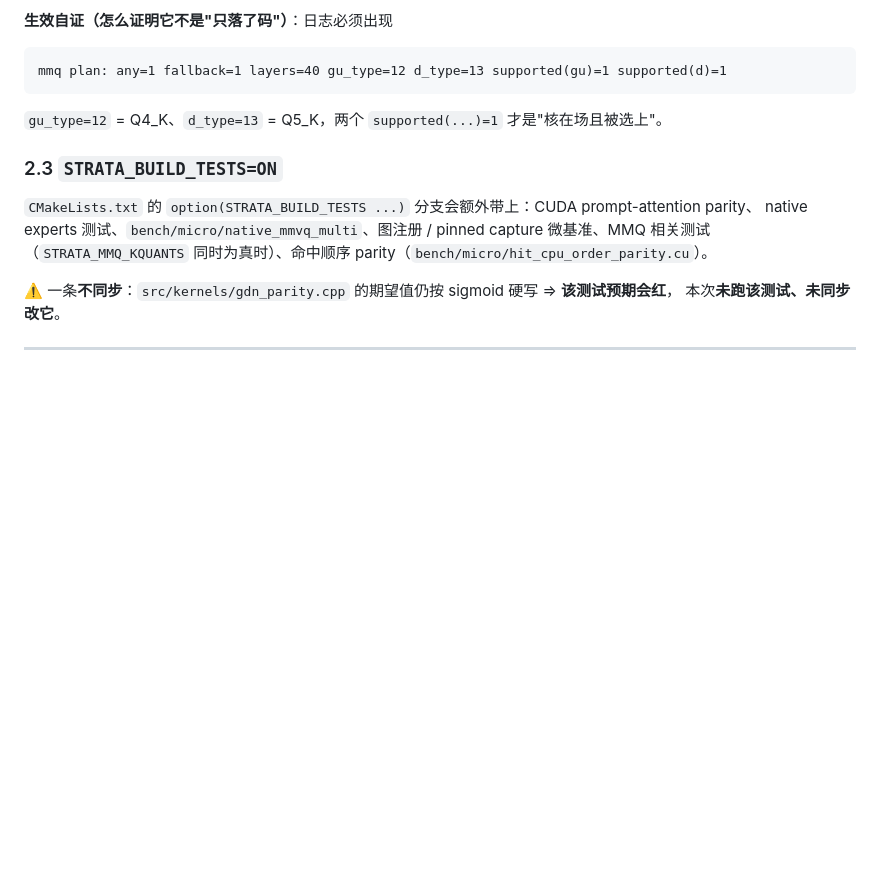
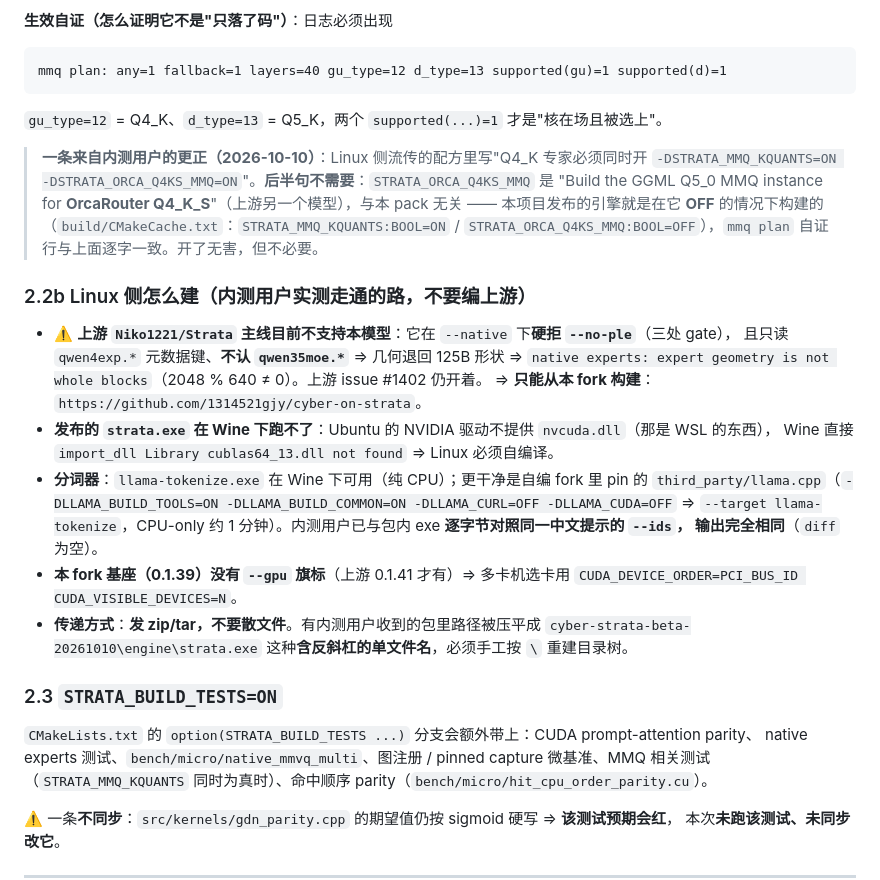
Before and after one commit to 1314521gjy/cyber-on-strata, a Markdown page: docs/cyber/01-build.md, the part around the change. GitHub-like rendering; blank space fills up the shorter version.

```diff
--- a/docs/cyber/01-build.md
+++ b/docs/cyber/01-build.md
@@ -63,6 +63,29 @@ mmq plan: any=1 fallback=1 layers=40 gu_type=12 d_type=13 supported(gu)=1 suppor
 
 `gu_type=12` = Q4_K、`d_type=13` = Q5_K，两个 `supported(...)=1` 才是"核在场且被选上"。
 
+> **一条来自内测用户的更正（2026-10-10）**：Linux 侧流传的配方里写"Q4_K 专家必须同时开
+> `-DSTRATA_MMQ_KQUANTS=ON -DSTRATA_ORCA_Q4KS_MMQ=ON`"。**后半句不需要**：`STRATA_ORCA_Q4KS_MMQ` 是
+> "Build the GGML Q5_0 MMQ instance for **OrcaRouter Q4_K_S**"（上游另一个模型），与本 pack 无关 ——
+> 本项目发布的引擎就是在它 **OFF** 的情况下构建的（`build/CMakeCache.txt`：`STRATA_MMQ_KQUANTS:BOOL=ON` /
+> `STRATA_ORCA_Q4KS_MMQ:BOOL=OFF`），`mmq plan` 自证行与上面逐字一致。开了无害，但不必要。
+
+### 2.2b Linux 侧怎么建（内测用户实测走通的路，**不要编上游**）
+
+- ⚠️ **上游 `Niko1221/Strata` 主线目前不支持本模型**：它在 `--native` 下**硬拒 `--no-ple`**（三处 gate），
+  且只读 `qwen4exp.*` 元数据键、**不认 `qwen35moe.*`** ⇒ 几何退回 125B 形状 ⇒
+  `native experts: expert geometry is not whole blocks`（2048 % 640 ≠ 0）。上游 issue #1402 仍开着。
+  ⇒ **只能从本 fork 构建**：`https://github.com/1314521gjy/cyber-on-strata`。
+- **发布的 `strata.exe` 在 Wine 下跑不了**：Ubuntu 的 NVIDIA 驱动不提供 `nvcuda.dll`（那是 WSL 的东西），
+  Wine 直接 `import_dll Library cublas64_13.dll not found` ⇒ Linux 必须自编译。
+- **分词器**：`llama-tokenize.exe` 在 Wine 下可用（纯 CPU）；更干净是自编 fork 里 pin 的
+  `third_party/llama.cpp`（`-DLLAMA_BUILD_TOOLS=ON -DLLAMA_BUILD_COMMON=ON -DLLAMA_CURL=OFF -DLLAMA_CUDA=OFF`
+  ⇒ `--target llama-tokenize`，CPU-only 约 1 分钟）。内测用户已与包内 exe **逐字节对照同一中文提示的 `--ids`，
+  输出完全相同**（`diff` 为空）。
+- **本 fork 基座（0.1.39）没有 `--gpu` 旗标**（上游 0.1.41 才有）⇒ 多卡机选卡用
+  `CUDA_DEVICE_ORDER=PCI_BUS_ID CUDA_VISIBLE_DEVICES=N`。
+- **传递方式**：**发 zip/tar，不要散文件**。有内测用户收到的包里路径被压平成
+  `cyber-strata-beta-20261010\engine\strata.exe` 这种**含反斜杠的单文件名**，必须手工按 `\` 重建目录树。
+
 ### 2.3 `STRATA_BUILD_TESTS=ON`
 
 `CMakeLists.txt` 的 `option(STRATA_BUILD_TESTS ...)` 分支会额外带上：CUDA prompt-attention parity、
```
Also changed, not shown: docs/cyber/07-shipping-params.md (+29 -1 lines), docs/cyber/08-known-issues.md (+4 -4 lines).
